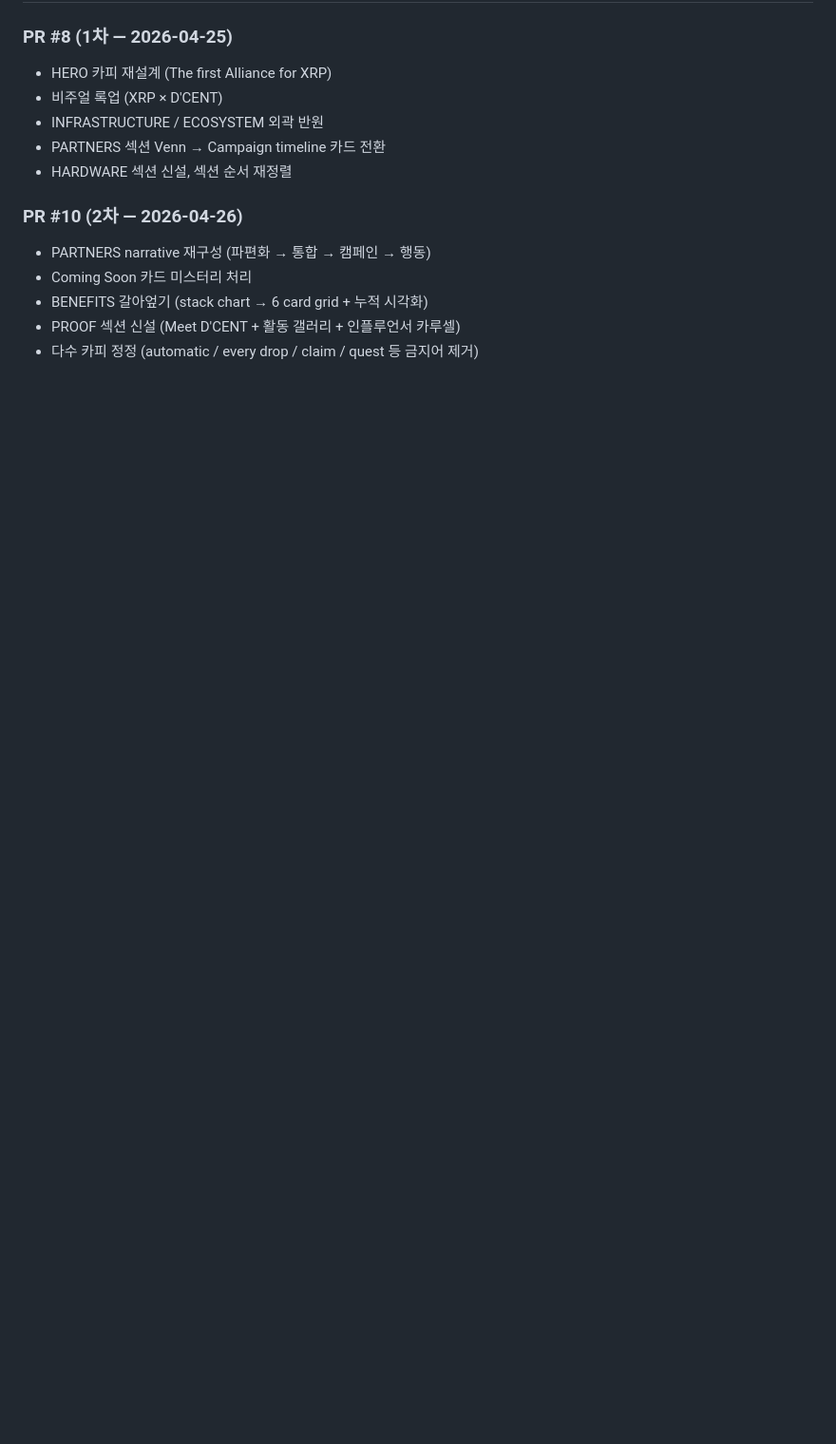
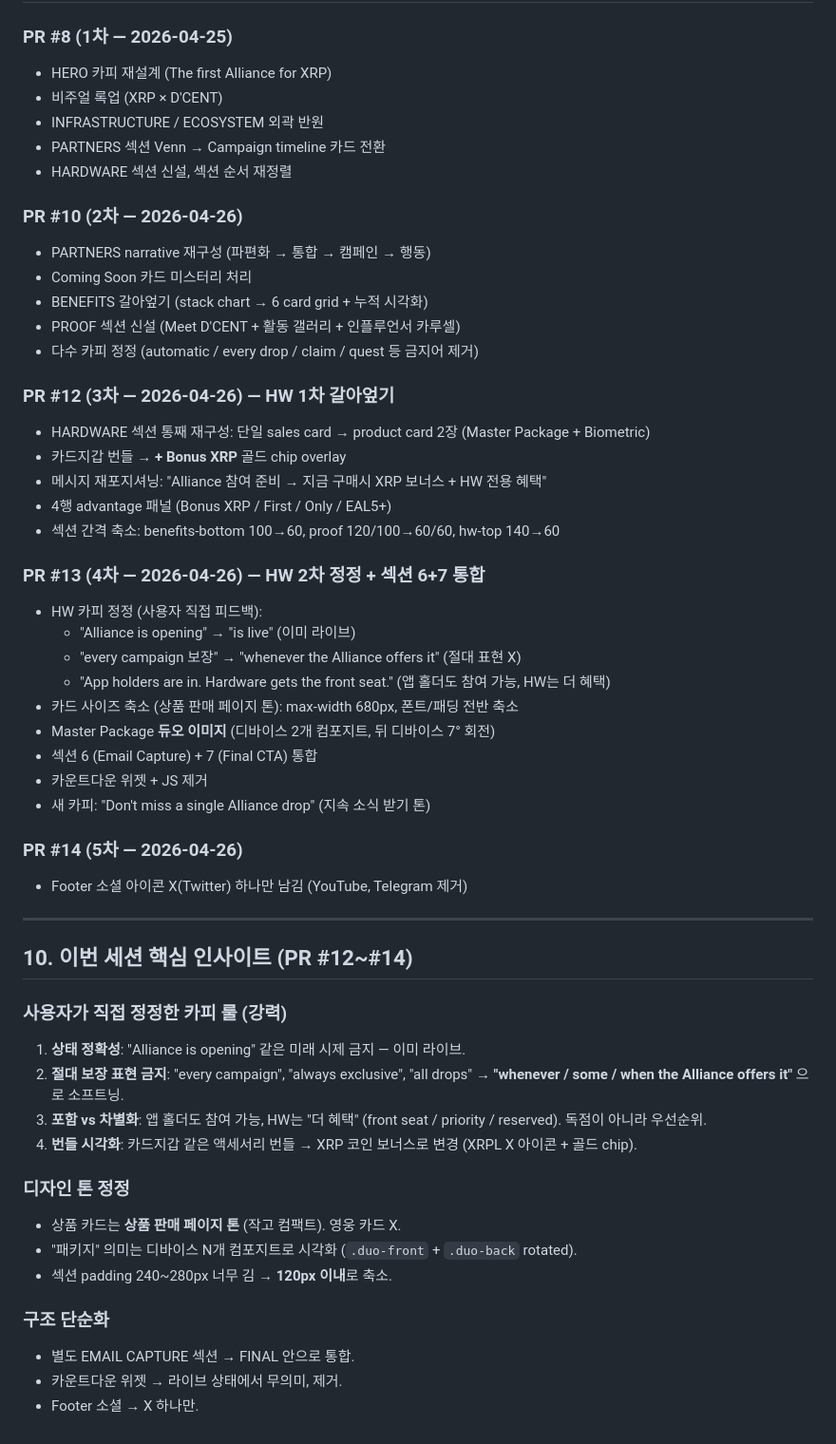
Before and after one commit to ChanhongJeong/web3_content_studio, a Markdown page: history_xrp_alliance.md, the part around one of its changes. Shown at 95% size. GitHub-like rendering; blank space fills up the shorter version.

```diff
--- a/history_xrp_alliance.md
+++ b/history_xrp_alliance.md
@@ -462,3 +502,44 @@ D'CENT Biometric Device:
 - BENEFITS 갈아엎기 (stack chart → 6 card grid + 누적 시각화)
 - PROOF 섹션 신설 (Meet D'CENT + 활동 갤러리 + 인플루언서 카루셀)
 - 다수 카피 정정 (automatic / every drop / claim / quest 등 금지어 제거)
+
+### PR #12 (3차 — 2026-04-26) — HW 1차 갈아엎기
+- HARDWARE 섹션 통째 재구성: 단일 sales card → product card 2장 (Master Package + Biometric)
+- 카드지갑 번들 → **+ Bonus XRP** 골드 chip overlay
+- 메시지 재포지셔닝: "Alliance 참여 준비 → 지금 구매시 XRP 보너스 + HW 전용 혜택"
+- 4행 advantage 패널 (Bonus XRP / First / Only / EAL5+)
+- 섹션 간격 축소: benefits-bottom 100→60, proof 120/100→60/60, hw-top 140→60
+
+### PR #13 (4차 — 2026-04-26) — HW 2차 정정 + 섹션 6+7 통합
+- HW 카피 정정 (사용자 직접 피드백):
+  - "Alliance is opening" → "is live" (이미 라이브)
+  - "every campaign 보장" → "whenever the Alliance offers it" (절대 표현 X)
+  - "App holders are in. Hardware gets the front seat." (앱 홀더도 참여 가능, HW는 더 혜택)
+- 카드 사이즈 축소 (상품 판매 페이지 톤): max-width 680px, 폰트/패딩 전반 축소
+- Master Package **듀오 이미지** (디바이스 2개 컴포지트, 뒤 디바이스 7° 회전)
+- 섹션 6 (Email Capture) + 7 (Final CTA) 통합
+- 카운트다운 위젯 + JS 제거
+- 새 카피: "Don't miss a single Alliance drop" (지속 소식 받기 톤)
+
+### PR #14 (5차 — 2026-04-26)
+- Footer 소셜 아이콘 X(Twitter) 하나만 남김 (YouTube, Telegram 제거)
+
+---
+
+## 10. 이번 세션 핵심 인사이트 (PR #12~#14)
+
+### 사용자가 직접 정정한 카피 룰 (강력)
+1. **상태 정확성**: "Alliance is opening" 같은 미래 시제 금지 — 이미 라이브.
+2. **절대 보장 표현 금지**: "every campaign", "always exclusive", "all drops" → **"whenever / some / when the Alliance offers it"** 으로 소프트닝.
+3. **포함 vs 차별화**: 앱 홀더도 참여 가능, HW는 "더 혜택" (front seat / priority / reserved). 독점이 아니라 우선순위.
+4. **번들 시각화**: 카드지갑 같은 액세서리 번들 → XRP 코인 보너스로 변경 (XRPL X 아이콘 + 골드 chip).
+
+### 디자인 톤 정정
+- 상품 카드는 **상품 판매 페이지 톤** (작고 컴팩트). 영웅 카드 X.
+- "패키지" 의미는 디바이스 N개 컴포지트로 시각화 (`.duo-front` + `.duo-back` rotated).
+- 섹션 padding 240~280px 너무 김 → **120px 이내**로 축소.
+
+### 구조 단순화
+- 별도 EMAIL CAPTURE 섹션 → FINAL 안으로 통합.
+- 카운트다운 위젯 → 라이브 상태에서 무의미, 제거.
+- Footer 소셜 → X 하나만.
```
Also changed, not shown: other parts of history_xrp_alliance.md (+89 -49 lines).
